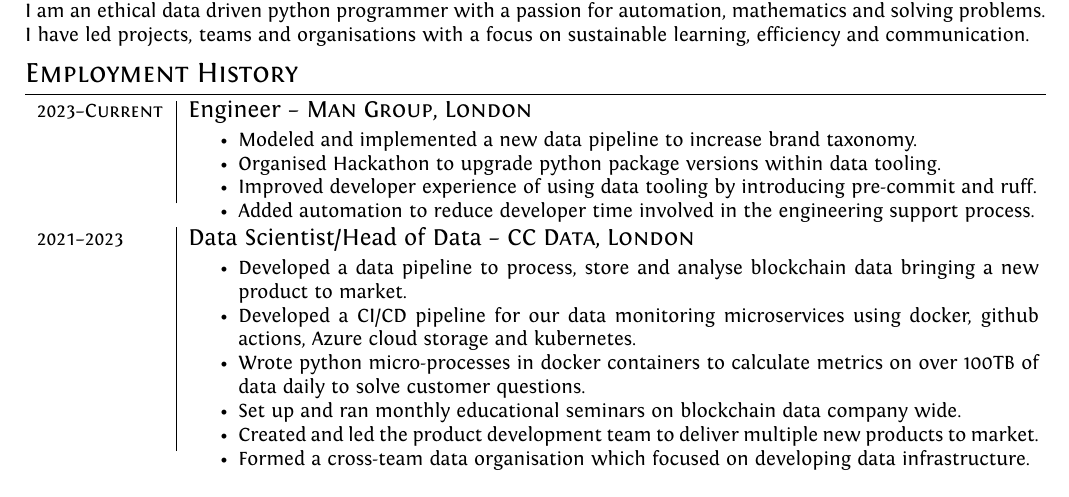
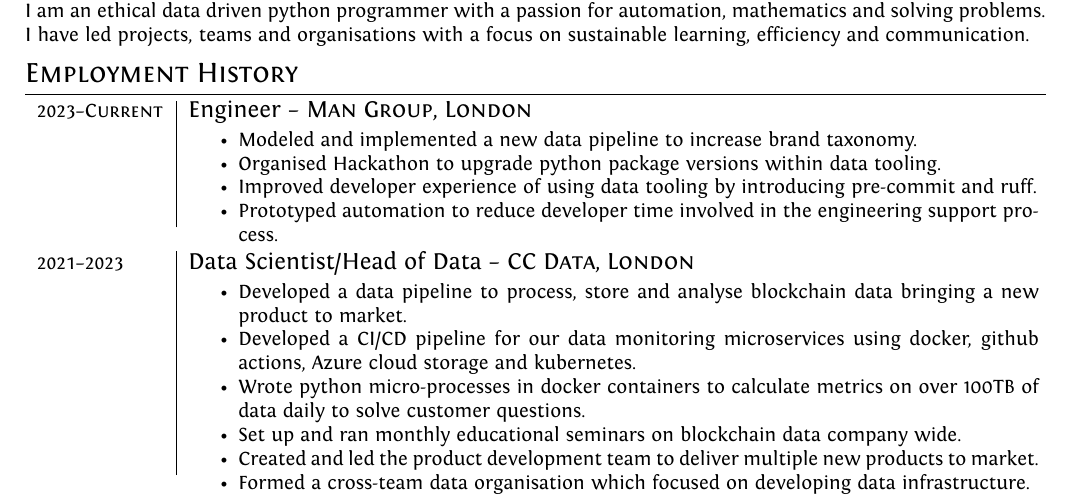
Before and after one commit to AlexWendland/CV, a LaTeX CV (Alex_Wendland_CV.tex): part of the page, cut so that both start at the same text. Compiled offline with XeLaTeX.

Commit message:
Slight change

```diff
--- a/Alex_Wendland_CV.tex
+++ b/Alex_Wendland_CV.tex
@@ -69,7 +69,7 @@
 		\item Modeled and implemented a new data pipeline to increase brand taxonomy.
 		\item Organised Hackathon to upgrade python package versions within data tooling.
 		\item Improved developer experience of using data tooling by introducing pre-commit and ruff.
-		\item Added automation to reduce developer time involved in the engineering support process.
+		\item Prototyped automation to reduce developer time involved in the engineering support process.
 	\end{itemize}\vspace{-0.15 in}\\
 \multicolumn{2}{c}{}\\
 	\textsc{2021--2023} & \large{Data Scientist/Head of Data -- \textsc{CC Data, London}}\\
```
Also changed, not shown: Alex_Wendland_CV.pdf.
